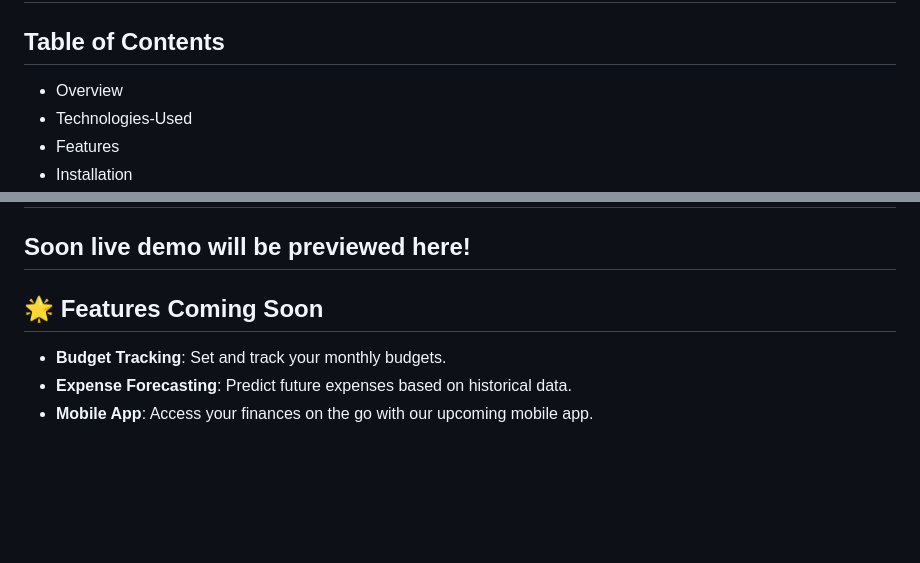
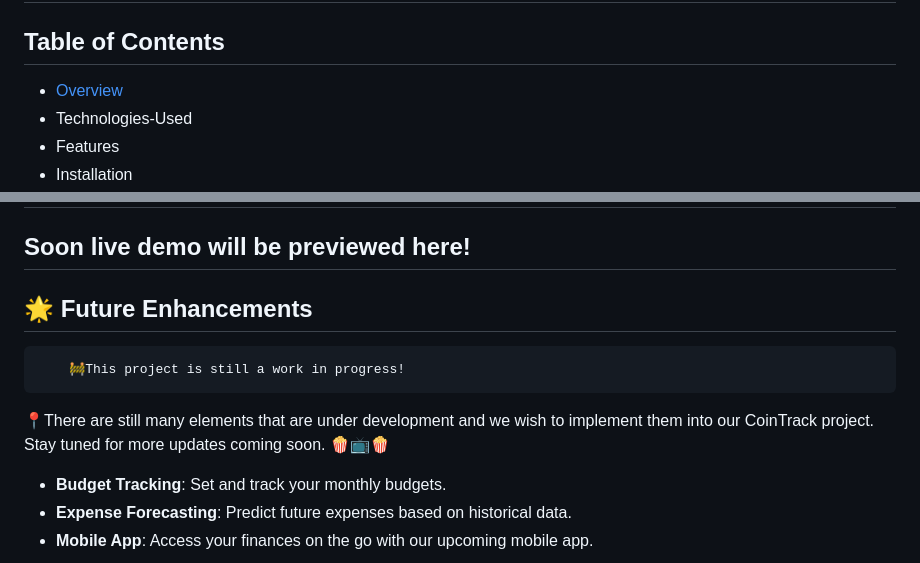
Before and after one commit to digreatbrian/CoinTrack, a Markdown page: README.md, 2 parts joined by grey strips. GitHub-like rendering; blank space fills up the shorter version.

```diff
--- a/README.md
+++ b/README.md
@@ -6,7 +6,7 @@
 
 ## Table of Contents
 
-- Overview
+- [Overview](#overview)
 - Technologies-Used
 - Features
 - Installation
@@ -78,7 +78,11 @@ To install and run CoinTrack locally, follow these steps:
 Soon live demo will be previewed here!
 ---
 
-## 🌟 Features Coming Soon
+## 🌟 Future Enhancements
+
+        🚧This project is still a work in progress!
+
+📍There are still many elements that are under development and we wish to implement them into our CoinTrack project. Stay tuned for more updates coming soon. 🍿📺🍿
 
 - **Budget Tracking**: Set and track your monthly budgets.
 - **Expense Forecasting**: Predict future expenses based on historical data.
```
Also changed, not shown: other parts of README.md (+0 -1 lines).
